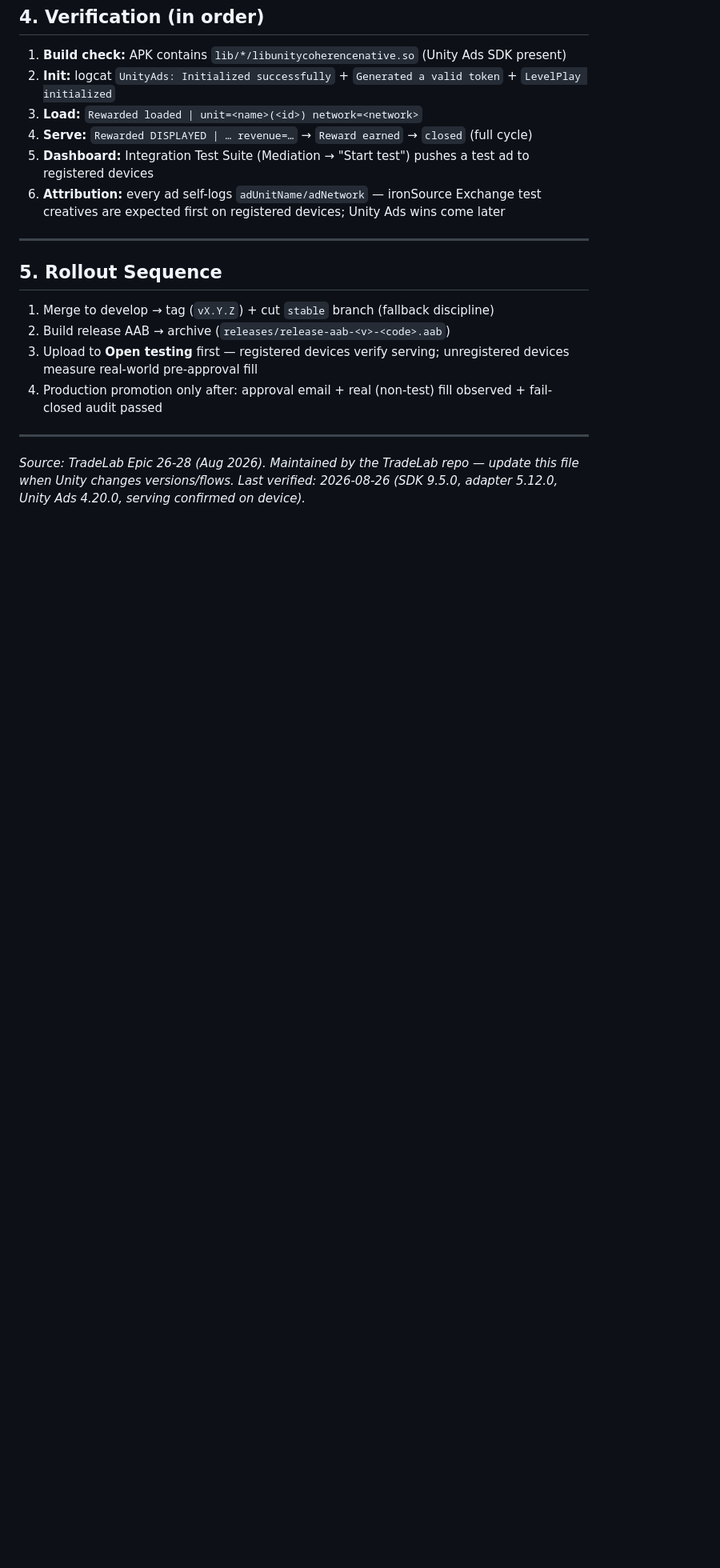
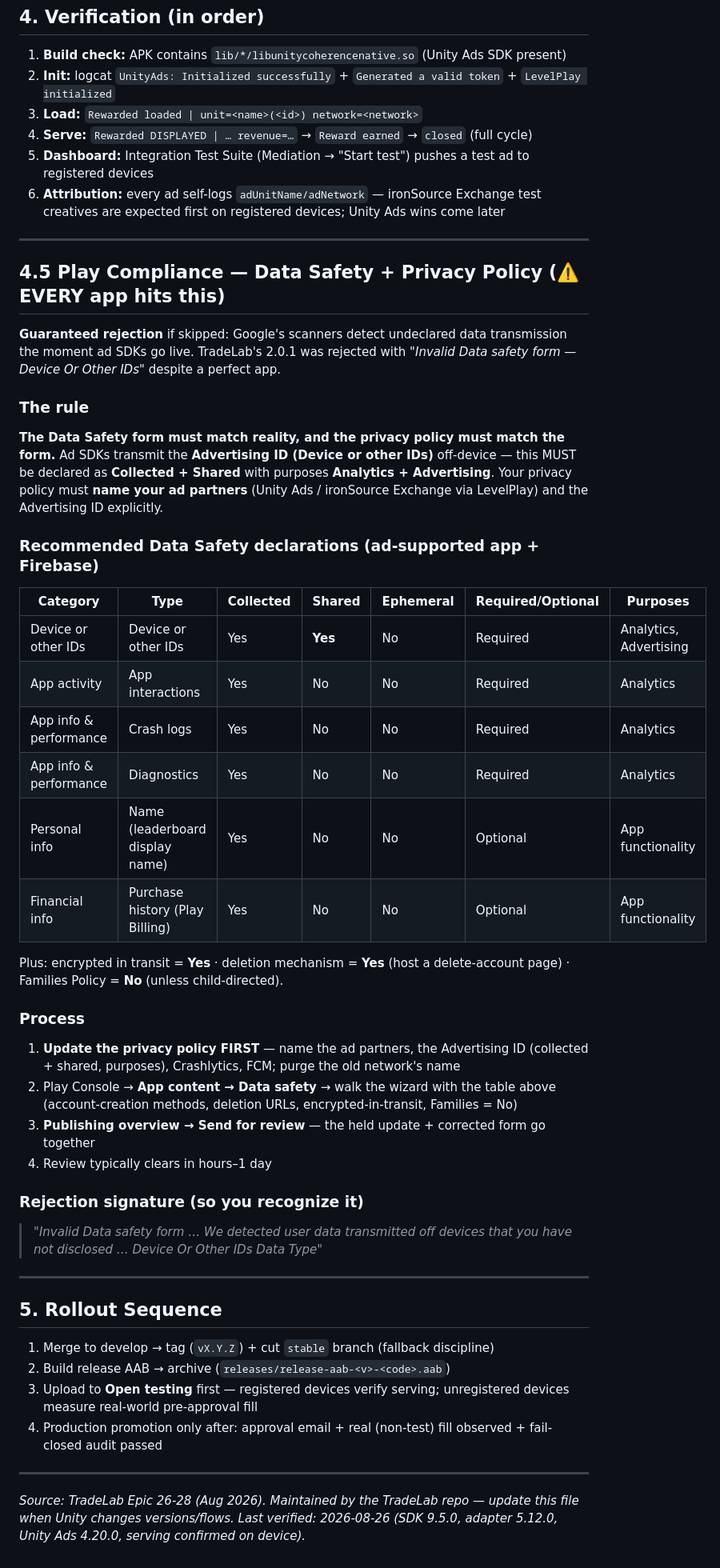
Before and after one commit to atulkpal/TradeLab, a Markdown page: docs/ADMOB_TO_LEVELPLAY_MIGRATION.md, the part around the change. Shown at 80% size. Drawn GitHub-style; blank space fills up the shorter version.

Commit message:
docs(migration): Play Compliance section - Data Safety declarations table + privacy-policy consistency rule + rejection signature (every ad app hits this)

```diff
--- a/docs/ADMOB_TO_LEVELPLAY_MIGRATION.md
+++ b/docs/ADMOB_TO_LEVELPLAY_MIGRATION.md
@@ -87,6 +87,47 @@ Pin it with a source-scan test (see TradeLab's `AdFailClosedGuardTest`).
 
 ---
 
+## 4.5 Play Compliance — Data Safety + Privacy Policy (⚠️ EVERY app hits this)
+
+**Guaranteed rejection** if skipped: Google's scanners detect undeclared data
+transmission the moment ad SDKs go live. TradeLab's 2.0.1 was rejected with
+*"Invalid Data safety form — Device Or Other IDs"* despite a perfect app.
+
+### The rule
+**The Data Safety form must match reality, and the privacy policy must match the
+form.** Ad SDKs transmit the **Advertising ID (Device or other IDs)** off-device —
+this MUST be declared as **Collected + Shared** with purposes **Analytics +
+Advertising**. Your privacy policy must **name your ad partners** (Unity Ads /
+ironSource Exchange via LevelPlay) and the Advertising ID explicitly.
+
+### Recommended Data Safety declarations (ad-supported app + Firebase)
+
+| Category | Type | Collected | Shared | Ephemeral | Required/Optional | Purposes |
+|----------|------|-----------|--------|-----------|-------------------|----------|
+| Device or other IDs | Device or other IDs | Yes | **Yes** | No | Required | Analytics, Advertising |
+| App activity | App interactions | Yes | No | No | Required | Analytics |
+| App info & performance | Crash logs | Yes | No | No | Required | Analytics |
+| App info & performance | Diagnostics | Yes | No | No | Required | Analytics |
+| Personal info | Name (leaderboard display name) | Yes | No | No | Optional | App functionality |
+| Financial info | Purchase history (Play Billing) | Yes | No | No | Optional | App functionality |
+
+Plus: encrypted in transit = **Yes** · deletion mechanism = **Yes** (host a
+delete-account page) · Families Policy = **No** (unless child-directed).
+
+### Process
+1. **Update the privacy policy FIRST** — name the ad partners, the Advertising ID
+   (collected + shared, purposes), Crashlytics, FCM; purge the old network's name
+2. Play Console → **App content → Data safety** → walk the wizard with the table
+   above (account-creation methods, deletion URLs, encrypted-in-transit, Families = No)
+3. **Publishing overview → Send for review** — the held update + corrected form go together
+4. Review typically clears in hours–1 day
+
+### Rejection signature (so you recognize it)
+> *"Invalid Data safety form … We detected user data transmitted off devices that
+> you have not disclosed … Device Or Other IDs Data Type"*
+
+---
+
 ## 5. Rollout Sequence
 
 1. Merge to develop → tag (`vX.Y.Z`) + cut `stable` branch (fallback discipline)
```
